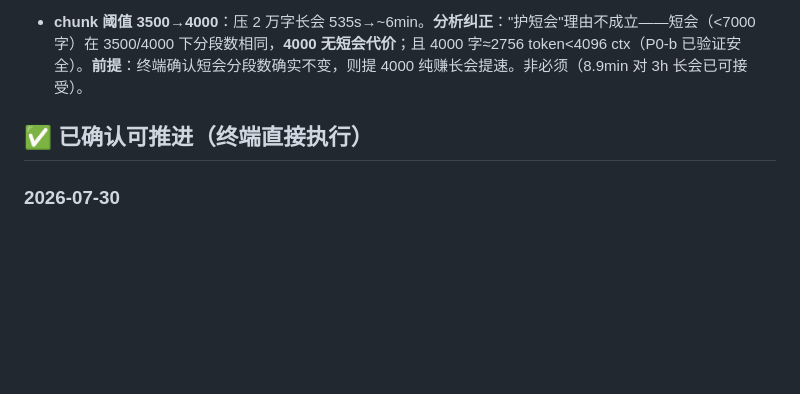
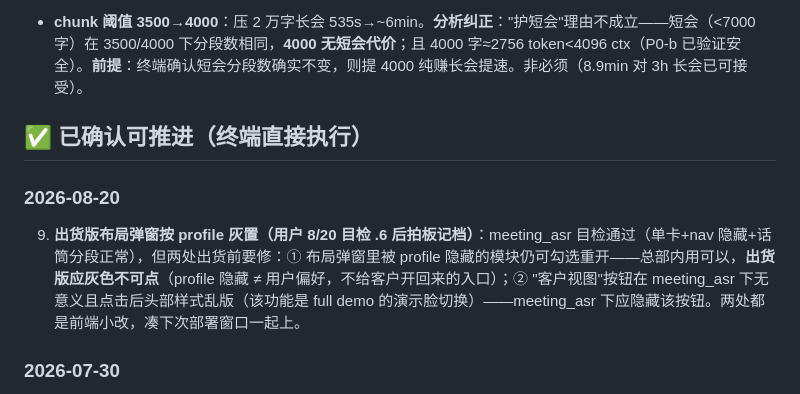
Before and after one commit to flyfish17/av_unified_mvp, a Markdown page: docs/DECISIONS.md, the part around the change. Drawn GitHub-style; blank space fills up the shorter version.

Commit message:
docs: 出货版待办记档 — 布局弹窗按profile灰置 + meeting_asr下隐藏客户视图按钮(用户8/20目检拍板)
Co-Authored-By: Claude Fable 5 <noreply@anthropic.com>

```diff
--- a/docs/DECISIONS.md
+++ b/docs/DECISIONS.md
@@ -46,6 +46,9 @@
 
 ## ✅ 已确认可推进（终端直接执行）
 
+### 2026-08-20
+9. **出货版布局弹窗按 profile 灰置（用户 8/20 目检 .6 后拍板记档）**：meeting_asr 目检通过（单卡+nav 隐藏+话筒分段正常），但两处出货前要修：① 布局弹窗里被 profile 隐藏的模块仍可勾选重开——总部内用可以，**出货版应灰色不可点**（profile 隐藏 ≠ 用户偏好，不给客户开回来的入口）；② "客户视图"按钮在 meeting_asr 下无意义且点击后头部样式乱版（该功能是 full demo 的演示脸切换）——meeting_asr 下应隐藏该按钮。两处都是前端小改，凑下次部署窗口一起上。
+
 ### 2026-07-30
 8. **保存全音频**（进行中）：300s 环形 buffer → 全程保存，`/audio/export.wav` 能导整场。注意 3588 内存/磁盘约束：长会 16K 16bit ≈ 1.9MB/min（3h ≈ 350MB），**别全放内存，落盘增量写**。完成验证后：**提交 + 部署 3588 + 在本文件勾掉本条 → 纪要机线即刻 pause**（用户已拍板），不再接新活，等主机。
 7. **前端卡片按 profile 显隐（客户体验，高优先）**：dashboard 卡片现为静态 12 张，meeting_asr 只关了后端模块、**前端仍显示全部**（视频/Node-RED控制/场景/湖森/快捷控制/局域网扫描/添加源等无关卡空着无数据）。**修**：前端读 `app_profile`，meeting_asr 下只显纪要相关卡（transcript/纪要/发言人分区），无关卡自动隐藏。**纯纪要产品出厂界面就该干净，不让客户手动关**——这是"标准2：设置类模块混入显示卡区分"的前端落地。修法：前端过滤 `data-module-id`（半天）。**客户验收前应弄干净。**
```
